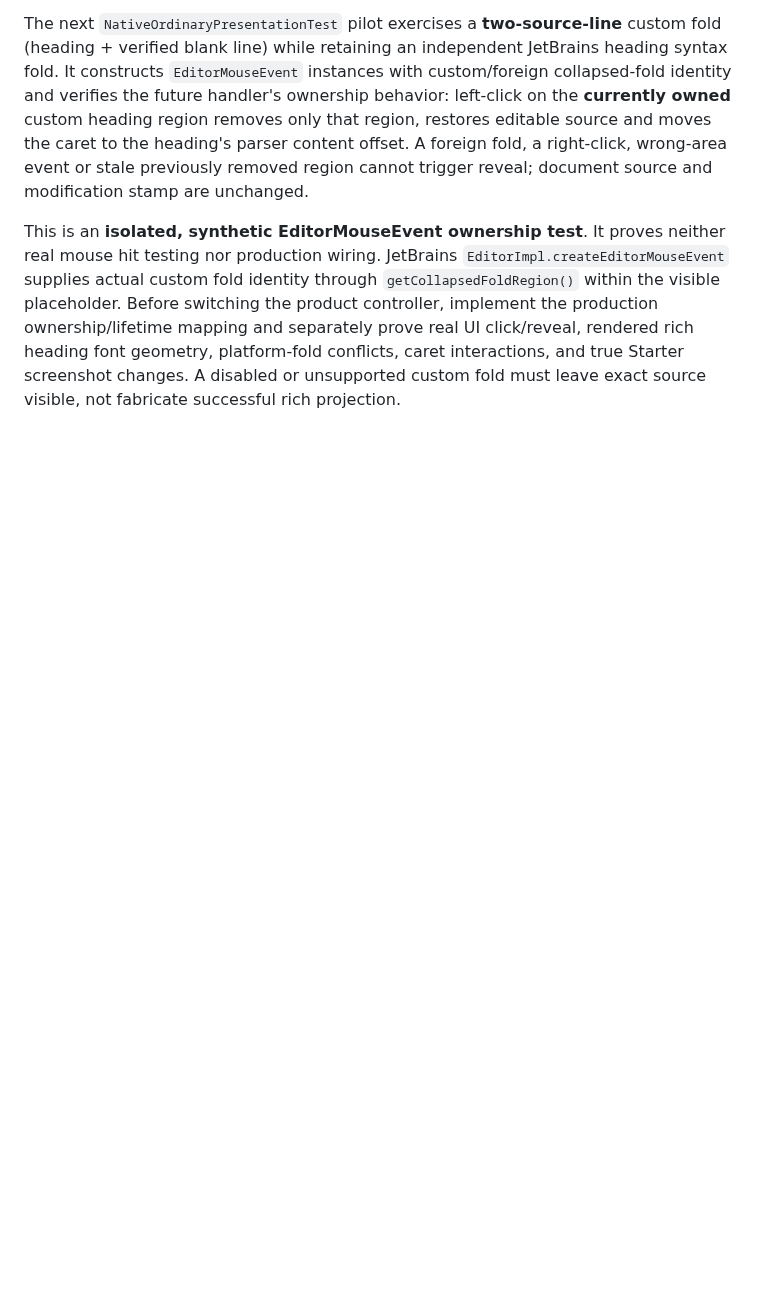
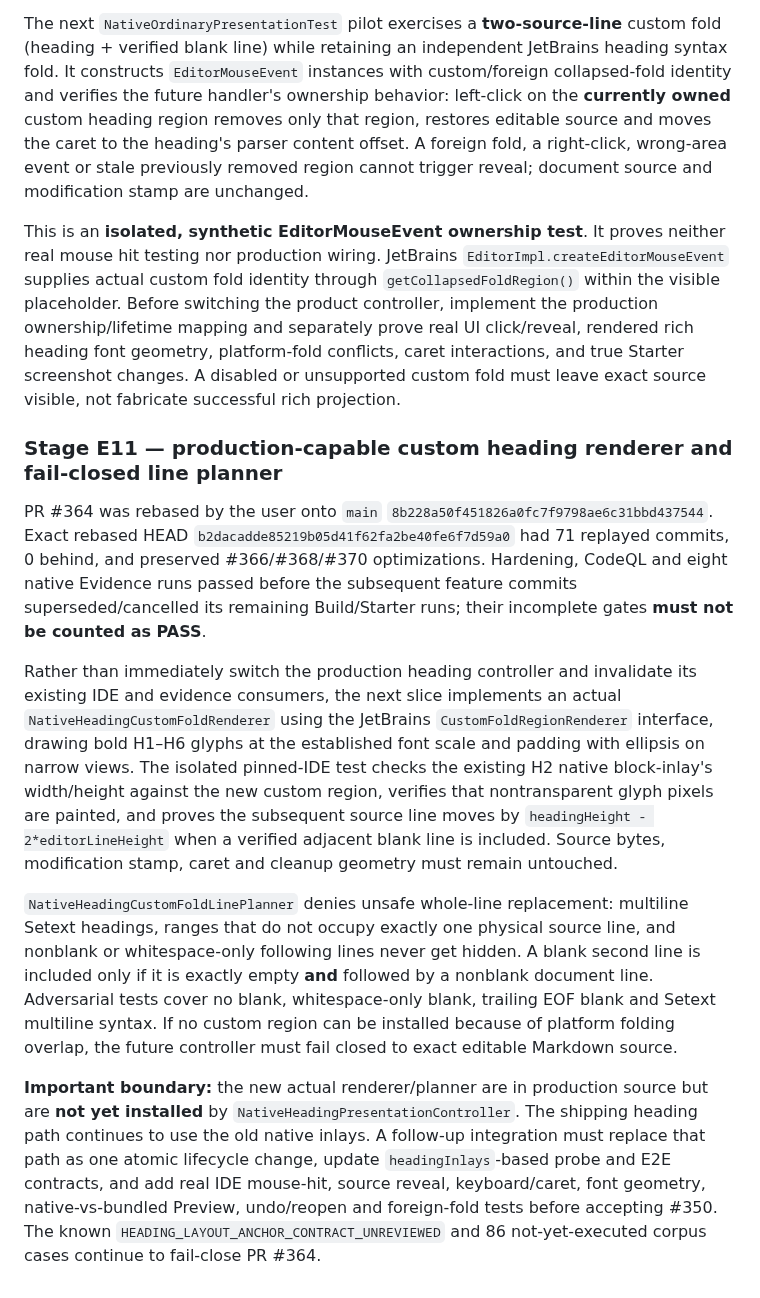
Before and after one commit to luceat-lux-vestra/MarkFlow, a Markdown page: tools/differential-acceptance/README.md, the part around the change. GitHub-like rendering; blank space fills up the shorter version.

Commit message:
docs(heading): record rebase and fail-closed custom renderer migration stage

```diff
--- a/tools/differential-acceptance/README.md
+++ b/tools/differential-acceptance/README.md
@@ -415,3 +415,47 @@ rendered rich heading font geometry, platform-fold conflicts,
 caret interactions, and true Starter screenshot changes. A disabled or
 unsupported custom fold must leave exact source visible, not fabricate
 successful rich projection.
+
+
+### Stage E11 — production-capable custom heading renderer and fail-closed line planner
+
+PR #364 was rebased by the user onto `main`
+`8b228a50f451826a0fc7f9798ae6c31bbd437544`. Exact rebased
+HEAD `b2dacadde85219b05d41f62fa2be40fe6f7d59a0` had 71
+replayed commits, 0 behind, and preserved #366/#368/#370 optimizations.
+Hardening, CodeQL and eight native Evidence runs passed before the
+subsequent feature commits superseded/cancelled its remaining Build/Starter
+runs; their incomplete gates **must not be counted as PASS**.
+
+Rather than immediately switch the production heading controller and
+invalidate its existing IDE and evidence consumers, the next slice
+implements an actual `NativeHeadingCustomFoldRenderer` using the
+JetBrains `CustomFoldRegionRenderer` interface, drawing bold H1–H6
+glyphs at the established font scale and padding with ellipsis on narrow
+views. The isolated pinned-IDE test checks the existing H2 native
+block-inlay's width/height against the new custom region, verifies
+that nontransparent glyph pixels are painted, and proves the subsequent
+source line moves by `headingHeight - 2*editorLineHeight`
+when a verified adjacent blank line is included. Source bytes,
+modification stamp, caret and cleanup geometry must remain untouched.
+
+`NativeHeadingCustomFoldLinePlanner` denies unsafe whole-line
+replacement: multiline Setext headings, ranges that do not occupy
+exactly one physical source line, and nonblank or whitespace-only
+following lines never get hidden. A blank second line is included
+only if it is exactly empty **and** followed by a nonblank document line.
+Adversarial tests cover no blank, whitespace-only blank, trailing EOF
+blank and Setext multiline syntax. If no custom region can be installed
+because of platform folding overlap, the future controller must fail
+closed to exact editable Markdown source.
+
+**Important boundary:** the new actual renderer/planner are in
+production source but are **not yet installed** by
+`NativeHeadingPresentationController`. The shipping heading path
+continues to use the old native inlays. A follow-up integration must
+replace that path as one atomic lifecycle change, update
+`headingInlays`-based probe and E2E contracts, and add real IDE
+mouse-hit, source reveal, keyboard/caret, font geometry, native-vs-bundled
+Preview, undo/reopen and foreign-fold tests before accepting #350.
+The known `HEADING_LAYOUT_ANCHOR_CONTRACT_UNREVIEWED` and 86
+not-yet-executed corpus cases continue to fail-close PR #364.
```
